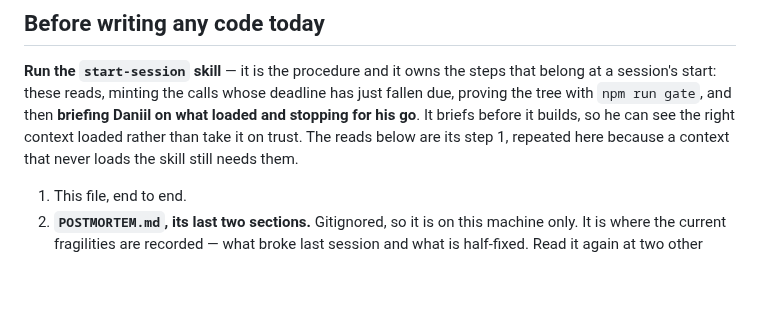
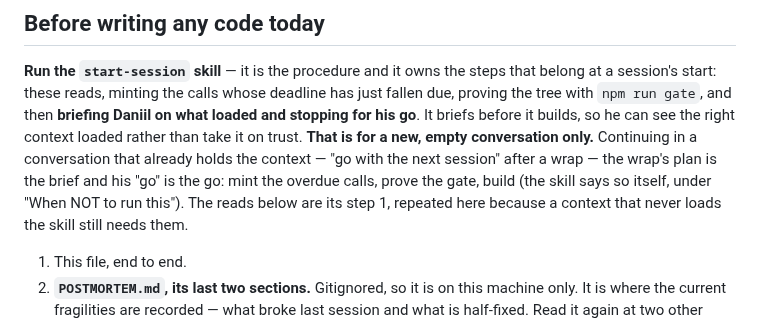
Before and after one commit to Argarot/ascii-defense, a Markdown page: CONTRIBUTING.md, the part around the change. Drawn GitHub-style; blank space fills up the shorter version.

Commit message:
chore: start-session is for a new, empty conversation - never to continue work in one that already has the context (#354)
Daniil, 2026-09-18: "you shouldn't use it to continue work, only in a new
empty session with no prior context." He said "go with the next session"
with the wrap's plan on the screen; the skill ran anyway, briefed him on
what he had just read, and cost a second "go".

- The skill's description and a new "When NOT to run this" section say so.
  Continuing, only the two things that fall due regardless still happen:
  mint the overdue calls, prove the gate. No brief, no checkpoint.
- CONTRIBUTING "Before writing any code today" says the same in one
  sentence and points at the skill.

Co-authored-by: Claude Fable 5.1 <noreply@anthropic.com>

```diff
--- a/CONTRIBUTING.md
+++ b/CONTRIBUTING.md
@@ -13,7 +13,11 @@ repeated fix round means. Read both.
 that belong at a session's start: these reads, minting the calls whose deadline
 has just fallen due, proving the tree with `npm run gate`, and then **briefing
 Daniil on what loaded and stopping for his go**. It briefs before it builds, so
-he can see the right context loaded rather than take it on trust. The reads
+he can see the right context loaded rather than take it on trust. **That is
+for a new, empty conversation only.** Continuing in a conversation that already
+holds the context — "go with the next session" after a wrap — the wrap's plan
+is the brief and his "go" is the go: mint the overdue calls, prove the gate,
+build (the skill says so itself, under "When NOT to run this"). The reads
 below are its step 1, repeated here because a context that never loads the
 skill still needs them.
 
```
Also changed, not shown: 1 other file.
